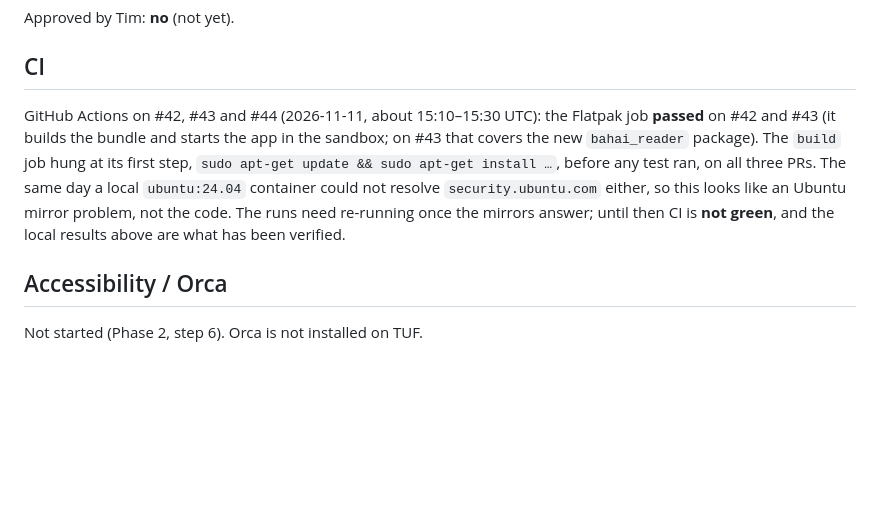
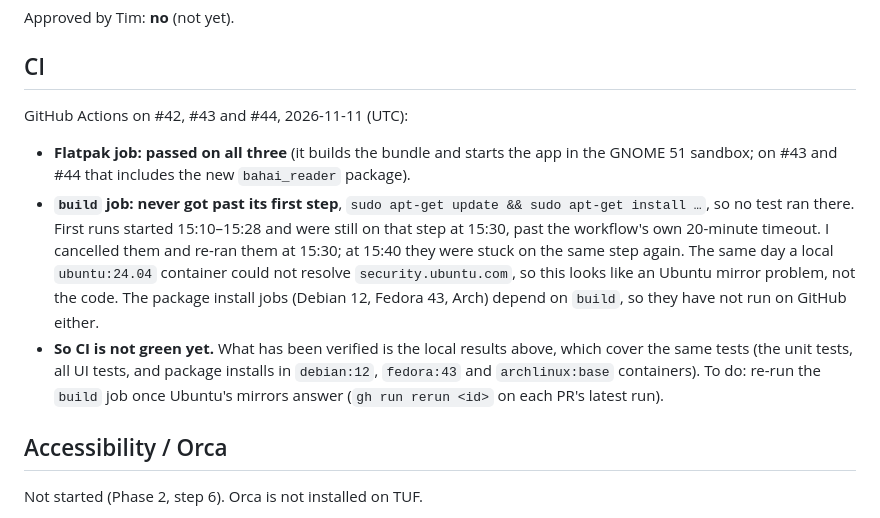
Before and after one commit to ninepointlabs/bahai-reader, a Markdown page: STATUS.md, the part around the change. Drawn GitHub-style; blank space fills up the shorter version.

Commit message:
STATUS: CI state after re-run (Flatpak green; build blocked at apt-get)

```diff
--- a/STATUS.md
+++ b/STATUS.md
@@ -108,7 +108,11 @@ Approved by Tim: **no** (not yet).
 
 ## CI
 
-GitHub Actions on #42, #43 and #44 (2026-11-11, about 15:10–15:30 UTC): the Flatpak job **passed** on #42 and #43 (it builds the bundle and starts the app in the sandbox; on #43 that covers the new `bahai_reader` package). The `build` job hung at its first step, `sudo apt-get update && sudo apt-get install …`, before any test ran, on all three PRs. The same day a local `ubuntu:24.04` container could not resolve `security.ubuntu.com` either, so this looks like an Ubuntu mirror problem, not the code. The runs need re-running once the mirrors answer; until then CI is **not green**, and the local results above are what has been verified.
+GitHub Actions on #42, #43 and #44, 2026-11-11 (UTC):
+
+- **Flatpak job: passed on all three** (it builds the bundle and starts the app in the GNOME 51 sandbox; on #43 and #44 that includes the new `bahai_reader` package).
+- **`build` job: never got past its first step**, `sudo apt-get update && sudo apt-get install …`, so no test ran there. First runs started 15:10–15:28 and were still on that step at 15:30, past the workflow's own 20-minute timeout. I cancelled them and re-ran them at 15:30; at 15:40 they were stuck on the same step again. The same day a local `ubuntu:24.04` container could not resolve `security.ubuntu.com`, so this looks like an Ubuntu mirror problem, not the code. The package install jobs (Debian 12, Fedora 43, Arch) depend on `build`, so they have not run on GitHub either.
+- **So CI is not green yet.** What has been verified is the local results above, which cover the same tests (the unit tests, all UI tests, and package installs in `debian:12`, `fedora:43` and `archlinux:base` containers). To do: re-run the `build` job once Ubuntu's mirrors answer (`gh run rerun <id>` on each PR's latest run).
 
 ## Accessibility / Orca
 
```
